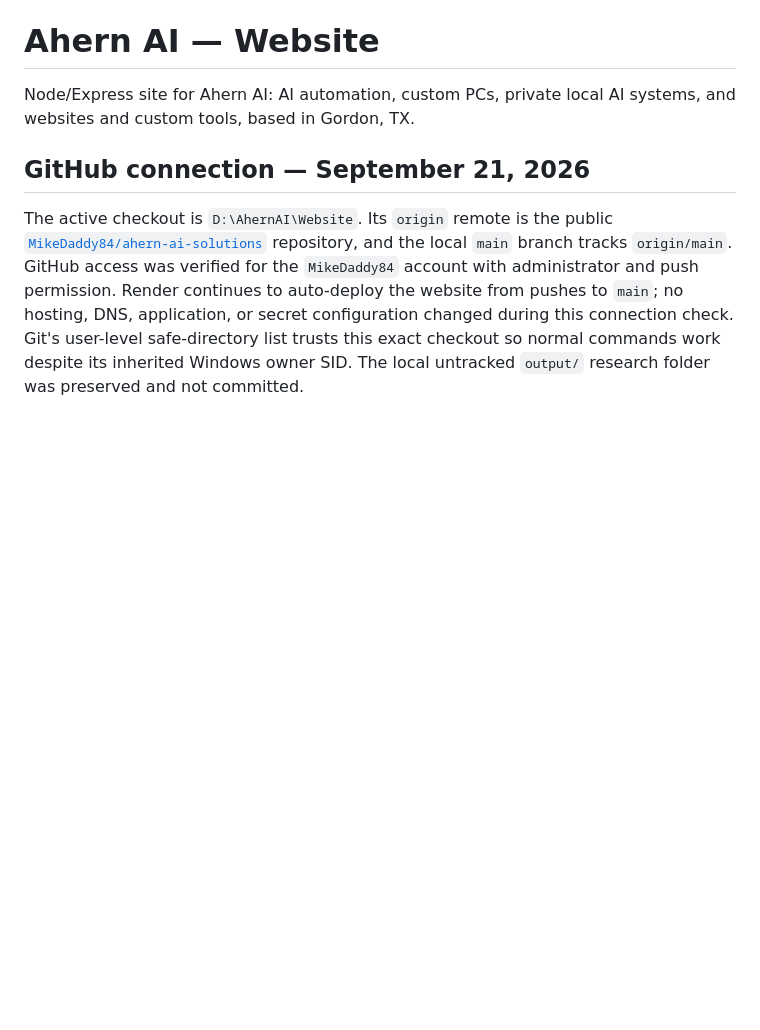
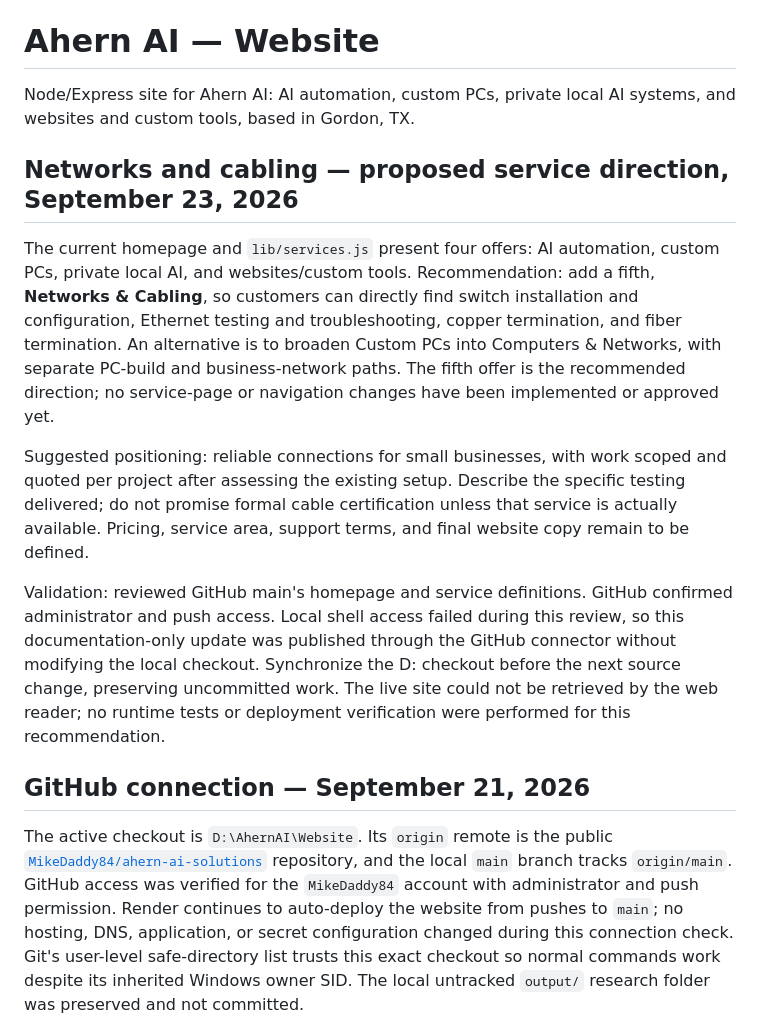
Before and after one commit to MikeDaddy84/ahern-ai-solutions, a Markdown page: README.md, the part around the change. Drawn GitHub-style; blank space fills up the shorter version.

Commit message:
docs: record proposed networks and cabling service direction

```diff
--- a/README.md
+++ b/README.md
@@ -2,6 +2,31 @@
 
 Node/Express site for Ahern AI: AI automation, custom PCs,
 private local AI systems, and websites and custom tools, based in Gordon, TX.
+
+## Networks and cabling — proposed service direction, September 23, 2026
+
+The current homepage and `lib/services.js` present four offers: AI automation,
+custom PCs, private local AI, and websites/custom tools. Recommendation: add a
+fifth, **Networks & Cabling**, so customers can directly find switch installation
+and configuration, Ethernet testing and troubleshooting, copper termination,
+and fiber termination. An alternative is to broaden Custom PCs into Computers
+& Networks, with separate PC-build and business-network paths. The fifth offer
+is the recommended direction; no service-page or navigation changes have been
+implemented or approved yet.
+
+Suggested positioning: reliable connections for small businesses, with work
+scoped and quoted per project after assessing the existing setup. Describe the
+specific testing delivered; do not promise formal cable certification unless
+that service is actually available. Pricing, service area, support terms, and
+final website copy remain to be defined.
+
+Validation: reviewed GitHub main's homepage and service definitions. GitHub
+confirmed administrator and push access. Local shell access failed during this
+review, so this documentation-only update was published through the GitHub
+connector without modifying the local checkout. Synchronize the D: checkout
+before the next source change, preserving uncommitted work. The live site could
+not be retrieved by the web reader; no runtime tests or deployment verification
+were performed for this recommendation.
 
 ## GitHub connection — September 21, 2026
 
```
